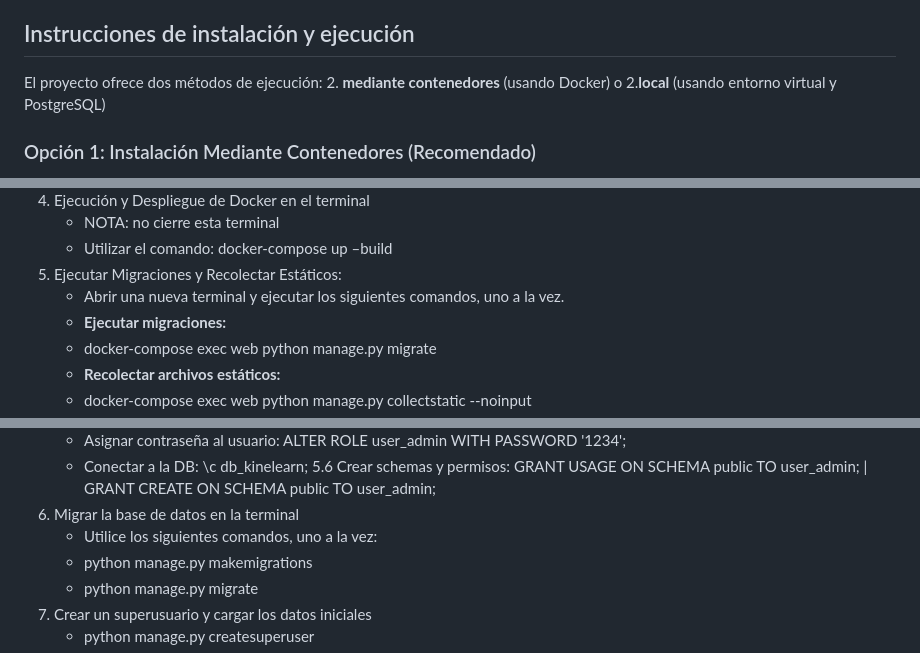
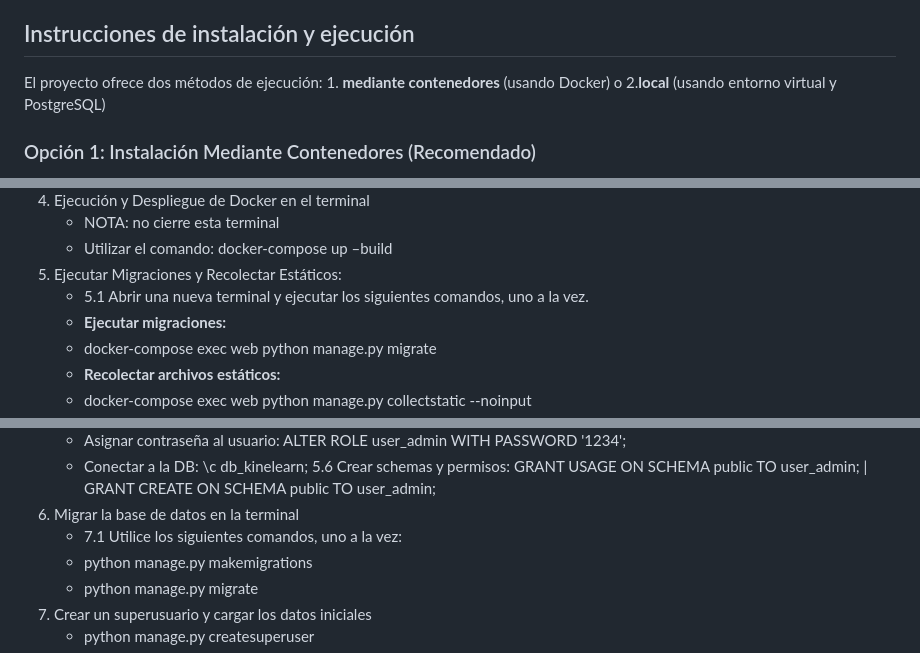
Before and after one commit to sofiaurquieta15/ProyectoSIA2025, a Markdown page: README.md, 3 parts joined by grey strips. Rendered like a GitHub page.

```diff
--- a/README.md
+++ b/README.md
@@ -13,7 +13,7 @@ Desarrollado bajo un enfoque ágil SCRUMBAN, KineLearn busca integrar la tecnolo
 - Sofia Urquieta Palma
 - Millaray Zalazar Maluenda
 ## Instrucciones de instalación y ejecución
-El proyecto ofrece dos métodos de ejecución: 2. **mediante contenedores** (usando Docker) o 2.**local** (usando entorno virtual y PostgreSQL)
+El proyecto ofrece dos métodos de ejecución: 1. **mediante contenedores** (usando Docker) o 2.**local** (usando entorno virtual y PostgreSQL)
 
 ### Opción 1: Instalación Mediante Contenedores (Recomendado)
 - ***Requisitos: tener Docker instalado y y el motor de contenedores en estado "running"***
@@ -35,7 +35,7 @@ El proyecto ofrece dos métodos de ejecución: 2. **mediante contenedores** (usa
     -  NOTA: no cierre esta terminal
     -  Utilizar el comando: docker-compose up –build
 5. Ejecutar Migraciones y Recolectar Estáticos:
-   - Abrir una nueva terminal y ejecutar los siguientes comandos, uno a la vez.
+   - 5.1 Abrir una nueva terminal y ejecutar los siguientes comandos, uno a la vez.
    - **Ejecutar migraciones:**
    - docker-compose exec web python manage.py migrate
    - **Recolectar archivos estáticos:**
@@ -62,7 +62,7 @@ El proyecto ofrece dos métodos de ejecución: 2. **mediante contenedores** (usa
    - Conectar a la DB: \c db_kinelearn;
    5.6 Crear schemas y permisos: GRANT USAGE ON SCHEMA public TO user_admin; | GRANT CREATE ON SCHEMA public TO user_admin;
 7. Migrar la base de datos en la terminal
-   - Utilice los siguientes comandos, uno a la vez:
+   - 7.1 Utilice los siguientes comandos, uno a la vez:
    - python manage.py makemigrations
    - python manage.py migrate
 8. Crear un superusuario y cargar los datos iniciales
```
